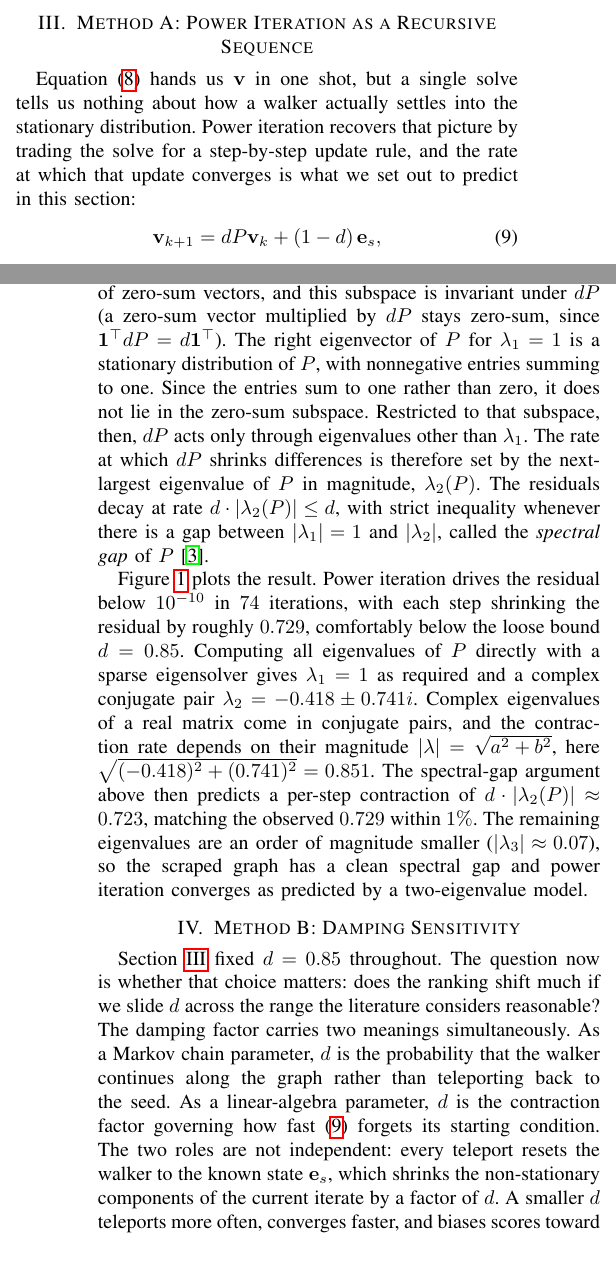
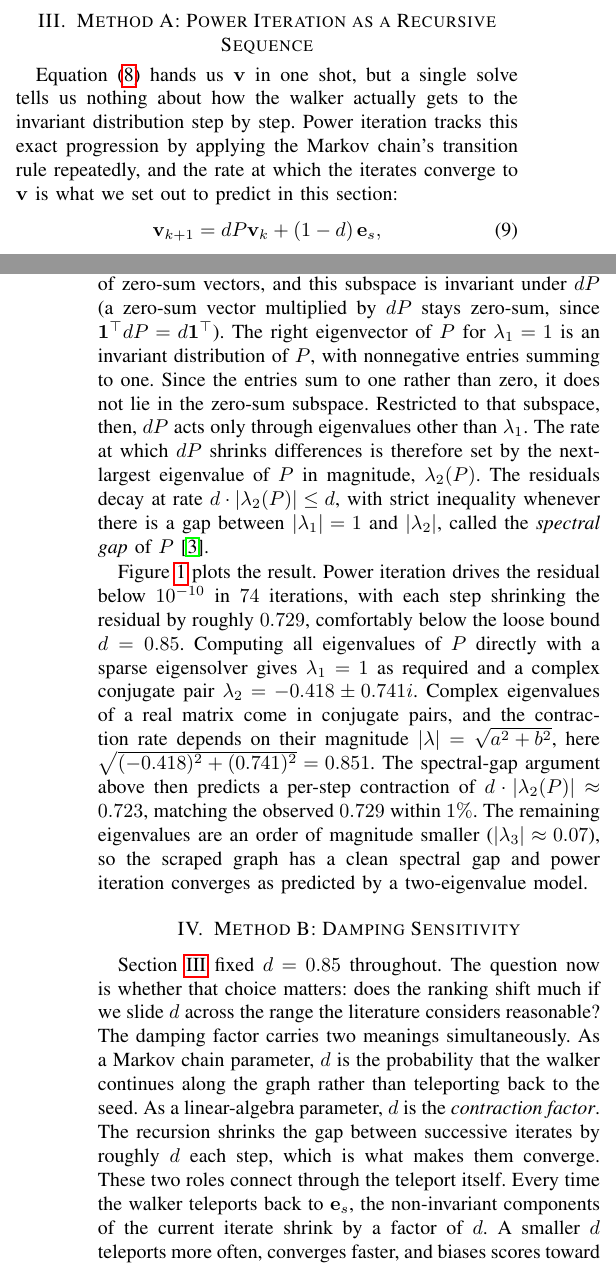
Before and after one commit to hayden1126/PaperRec, a LaTeX paper (paper/paper.tex): two parts of the columns of pages 2 and 3 of 5, joined at a grey line, cut so that both start at the same text. Compiled offline with pdfLaTeX.

Commit message:
apply groupmate feedback: left-stochastic, invariant distribution, clearer §III/§IV

```diff
--- a/paper/paper.tex
+++ b/paper/paper.tex
@@ -223,11 +223,12 @@ by $\mathbf{1}^\top$ and using $\mathbf{1}^\top P = \mathbf{1}^\top$
 \label{sec:method-a}
 
 Equation~\eqref{eq:ppr-linear} hands us $\mathbf{v}$ in one
-shot, but a single solve tells us nothing about how a walker
-actually settles into the stationary distribution. Power
-iteration recovers that picture by trading the solve for a
-step-by-step update rule, and the rate at which that update
-converges is what we set out to predict in this section:
+shot, but a single solve tells us nothing about how the walker
+actually gets to the invariant distribution step by step.
+Power iteration tracks this exact progression by applying the
+Markov chain's transition rule repeatedly, and the rate at
+which the iterates converge to $\mathbf{v}$ is what we set
+out to predict in this section:
 \begin{equation}
   \mathbf{v}_{k+1} = dP\mathbf{v}_k + (1-d)\,\mathbf{e}_s,
   \label{eq:power-iter}
@@ -307,7 +307,7 @@ therefore live in the subspace of zero-sum vectors, and this
 subspace is invariant under $dP$ (a zero-sum vector multiplied
 by $dP$ stays zero-sum, since $\mathbf{1}^\top dP =
 d\mathbf{1}^\top$). The right eigenvector of $P$ for $\lambda_1
-= 1$ is a stationary distribution of $P$, with nonnegative
+= 1$ is an invariant distribution of $P$, with nonnegative
 entries summing to one. Since the entries sum to one rather than
 zero, it does not lie in the zero-sum subspace. Restricted to
 that subspace, then, $dP$ acts only through eigenvalues other
@@ -357,17 +357,18 @@ Section~\ref{sec:method-a} fixed $d = 0.85$ throughout. The
 question now is whether that choice matters: does the ranking
 shift much if we slide $d$ across the range the literature
 considers reasonable? The damping factor carries two meanings
-simultaneously. As a
-Markov chain parameter, $d$ is the probability that the walker
-continues along the graph rather than teleporting back to the
-seed. As a linear-algebra parameter, $d$ is the contraction
-factor governing how fast~\eqref{eq:power-iter} forgets its
-starting condition. The two roles are not independent: every
-teleport resets the walker to the known state $\mathbf{e}_s$,
-which shrinks the non-stationary components of the current
-iterate by a factor of $d$. A smaller $d$ teleports more often,
-converges faster, and biases scores toward the seed; a larger
-$d$ explores more of the graph but converges more slowly.
+simultaneously. As a Markov chain parameter, $d$ is the
+probability that the walker continues along the graph rather
+than teleporting back to the seed. As a linear-algebra
+parameter, $d$ is the \emph{contraction factor}. The recursion
+shrinks the gap between successive iterates by roughly $d$
+each step, which is what makes them converge. These two roles
+connect through the teleport itself. Every time the walker
+teleports back to $\mathbf{e}_s$, the non-invariant components
+of the current iterate shrink by a factor of $d$. A smaller
+$d$ teleports more often, converges faster, and biases scores
+toward the seed; a larger $d$ explores more of the graph but
+converges more slowly.
 
 We used $d = 0.85$ in Section~\ref{sec:method-a} because it is
 the value Brin and Page originally chose~\cite{brin1998anatomy}
```
Also changed, not shown: paper/paper.tex (31 more changed lines).
